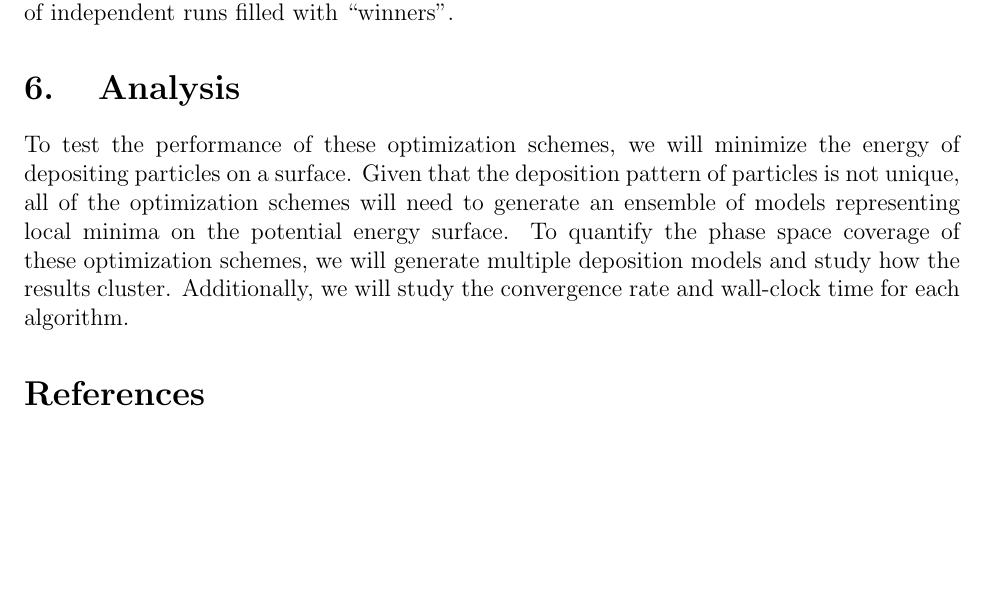
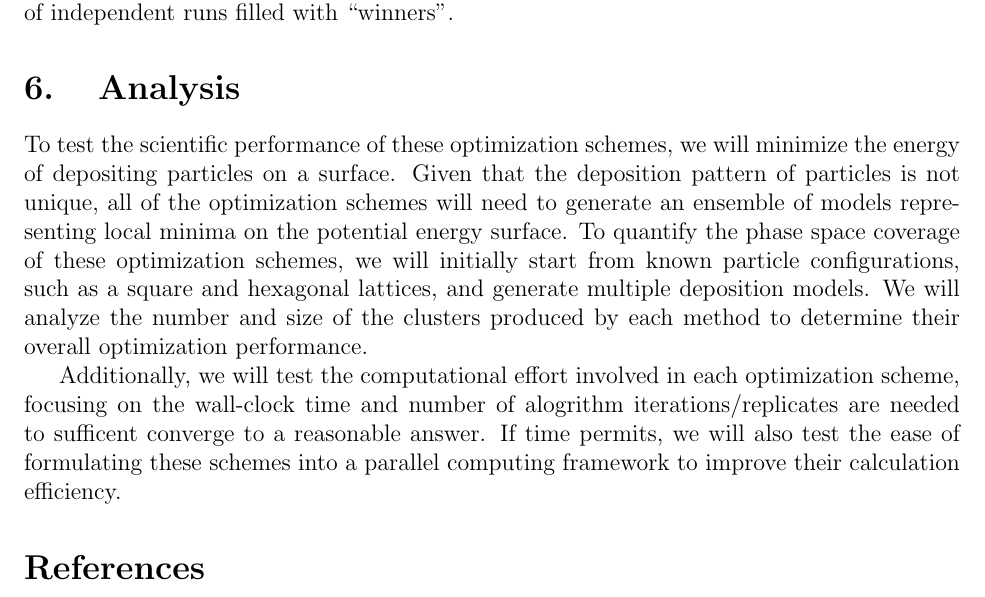
Before and after one commit to zestrada/atomicscalesimulationgroup2, a LaTeX document (Proposal/proposal.tex): part of page 2 of 2 before the commit and part of page 2 of 3 after it, cut so that both start at the same text, the shorter picture padded with empty space. Compiled offline with pdfLaTeX.

Commit message:
Hopefully it won't blow up

```diff
--- a/Proposal/proposal.tex
+++ b/Proposal/proposal.tex
@@ -45,7 +45,9 @@ no chance for success are immediately discarded while runs with the best chance
 are replicated; thus, GWW generates an ensemble of independent runs filled with  ``winners''.
 
 \section{Analysis}
-To test the performance of these optimization schemes, we will minimize the energy of depositing particles on a surface.  Given that the deposition pattern of particles is not unique, all of the optimization schemes will need to generate an ensemble of models representing local minima on the potential energy surface.  To quantify the phase space coverage of these optimization schemes, we will generate multiple deposition models and study how the results cluster.  Additionally, we will study the convergence rate and wall-clock time for each algorithm.
+To test the scientific performance of these optimization schemes, we will minimize the energy of depositing particles on a surface.  Given that the deposition pattern of particles is not unique, all of the optimization schemes will need to generate an ensemble of models representing local minima on the potential energy surface.  To quantify the phase space coverage of these optimization schemes, we will initially start from known particle configurations, such as a square and hexagonal lattices, and generate multiple deposition models.  We will analyze the number and size of the clusters produced by each method to determine their overall optimization performance.
+
+Additionally, we will test the computational effort involved in each optimization scheme, focusing on the wall-clock time and number of alogrithm iterations/replicates are needed to sufficent converge to a reasonable answer.  If time permits, we will also test the ease of formulating these schemes into a parallel computing framework to improve their calculation efficiency.
 
 \bibliographystyle{plain}
 \bibliography{AtomicScaleProposal}
```
